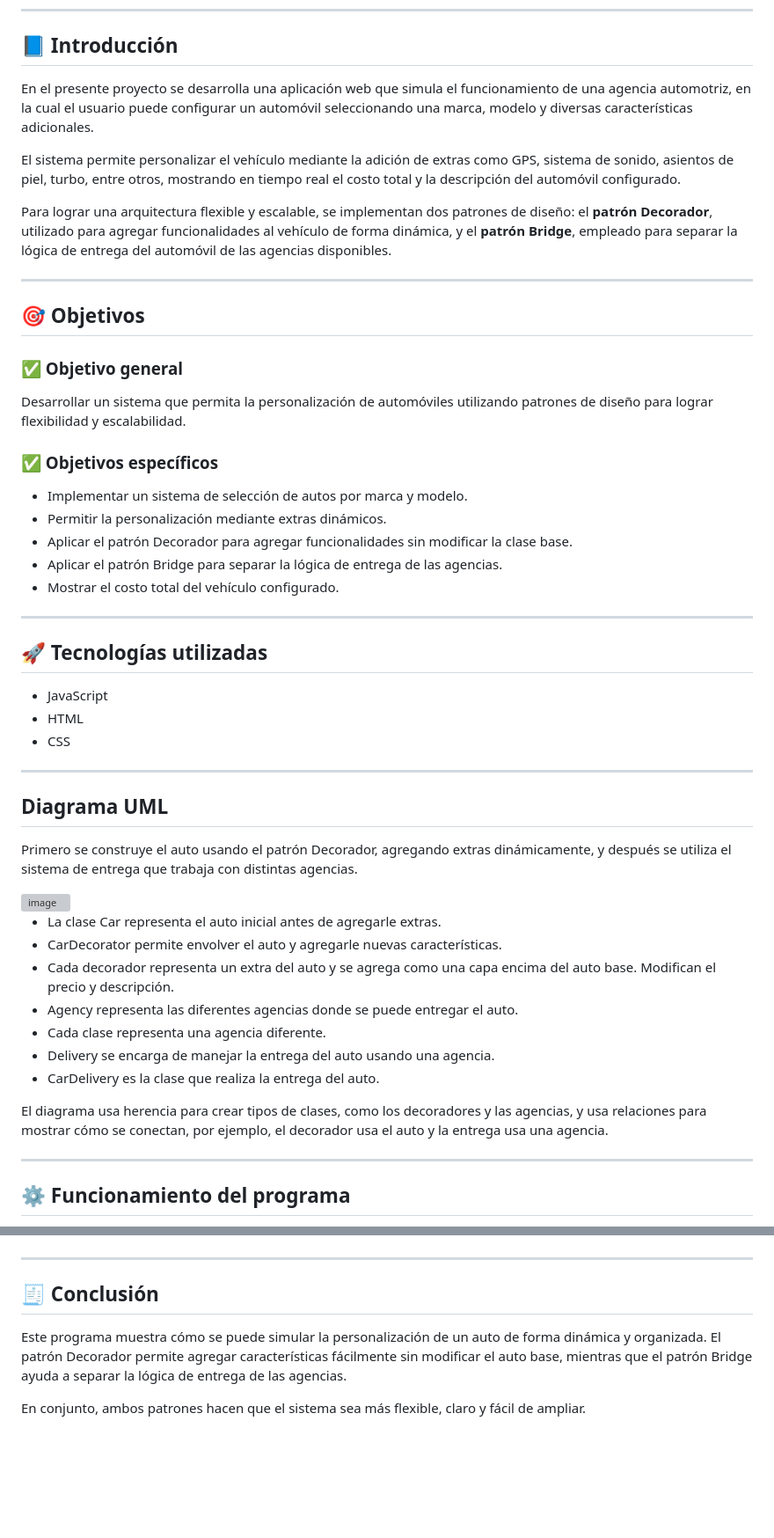
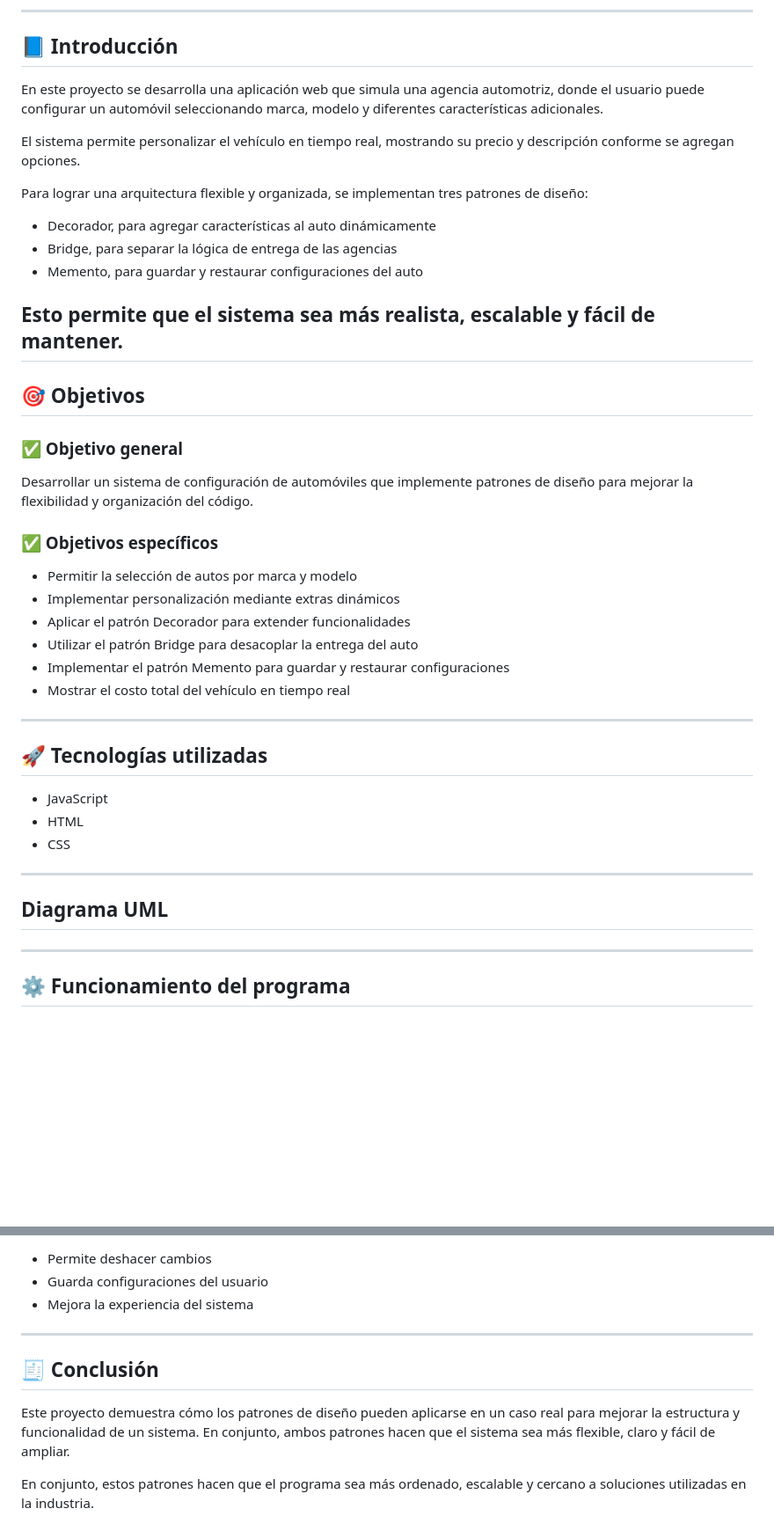
Before and after one commit to ivanmendoza9/CustomDriveITT, a Markdown page: README.md, 2 parts joined by grey strips. Shown at 88% size. Drawn GitHub-style; blank space fills up the shorter version; grey boxes are pictures that could not be loaded.

```diff
--- a/README.md
+++ b/README.md
@@ -13,25 +13,31 @@ Elaborado por:
 
 ## 📘 Introducción
 
-En el presente proyecto se desarrolla una aplicación web que simula el funcionamiento de una agencia automotriz, en la cual el usuario puede configurar un automóvil seleccionando una marca, modelo y diversas características adicionales.
+En este proyecto se desarrolla una aplicación web que simula una agencia automotriz, donde el usuario puede configurar un automóvil seleccionando marca, modelo y diferentes características adicionales.
 
-El sistema permite personalizar el vehículo mediante la adición de extras como GPS, sistema de sonido, asientos de piel, turbo, entre otros, mostrando en tiempo real el costo total y la descripción del automóvil configurado.
+El sistema permite personalizar el vehículo en tiempo real, mostrando su precio y descripción conforme se agregan opciones.
 
-Para lograr una arquitectura flexible y escalable, se implementan dos patrones de diseño: el **patrón Decorador**, utilizado para agregar funcionalidades al vehículo de forma dinámica, y el **patrón Bridge**, empleado para separar la lógica de entrega del automóvil de las agencias disponibles.
+Para lograr una arquitectura flexible y organizada, se implementan tres patrones de diseño:
 
+- Decorador, para agregar características al auto dinámicamente
+- Bridge, para separar la lógica de entrega de las agencias
+- Memento, para guardar y restaurar configuraciones del auto
+
+Esto permite que el sistema sea más realista, escalable y fácil de mantener.
 ---
 
 ## 🎯 Objetivos
 
 ### ✅ Objetivo general
-Desarrollar un sistema que permita la personalización de automóviles utilizando patrones de diseño para lograr flexibilidad y escalabilidad.
+Desarrollar un sistema de configuración de automóviles que implemente patrones de diseño para mejorar la flexibilidad y organización del código.
 
 ### ✅ Objetivos específicos
-- Implementar un sistema de selección de autos por marca y modelo.
-- Permitir la personalización mediante extras dinámicos.
-- Aplicar el patrón Decorador para agregar funcionalidades sin modificar la clase base.
-- Aplicar el patrón Bridge para separar la lógica de entrega de las agencias.
-- Mostrar el costo total del vehículo configurado.
+- Permitir la selección de autos por marca y modelo
+- Implementar personalización mediante extras dinámicos
+- Aplicar el patrón Decorador para extender funcionalidades
+- Utilizar el patrón Bridge para desacoplar la entrega del auto
+- Implementar el patrón Memento para guardar y restaurar configuraciones
+- Mostrar el costo total del vehículo en tiempo real
 
 ---
 
@@ -44,19 +50,7 @@ Desarrollar un sistema que permita la personalización de automóviles utilizand
 
 ## Diagrama UML
 
-Primero se construye el auto usando el patrón Decorador, agregando extras dinámicamente, y después se utiliza el sistema de entrega que trabaja con distintas agencias.
 
-<img width="1536" height="1024" alt="image" src="https://github.com/user-attachments/assets/a4bddd15-fe9b-4462-b30e-34d2daa9c158" />
-
-- La clase Car representa el auto inicial antes de agregarle extras.
-- CarDecorator permite envolver el auto y agregarle nuevas características.
-- Cada decorador representa un extra del auto y se agrega como una capa encima del auto base. Modifican el precio y descripción.
-- Agency representa las diferentes agencias donde se puede entregar el auto.
-- Cada clase representa una agencia diferente.
-- Delivery se encarga de manejar la entrega del auto usando una agencia.
-- CarDelivery es la clase que realiza la entrega del auto.
-
-El diagrama usa herencia para crear tipos de clases, como los decoradores y las agencias, y usa relaciones para mostrar cómo se conectan, por ejemplo, el decorador usa el auto y la entrega usa una agencia.
 
 ---
 
@@ -117,8 +100,12 @@ Esto hace que puedas cambiar la agencia sin modificar cómo funciona la entrega.
 
+- Permite deshacer cambios
+- Guarda configuraciones del usuario
+- Mejora la experiencia del sistema
 ---
 
 ## 🧾 Conclusión
 
-Este programa muestra cómo se puede simular la personalización de un auto de forma dinámica y organizada. El patrón Decorador permite agregar características fácilmente sin modificar el auto base, mientras que el patrón Bridge ayuda a separar la lógica de entrega de las agencias.
+Este proyecto demuestra cómo los patrones de diseño pueden aplicarse en un caso real para mejorar la estructura y funcionalidad de un sistema.
+En conjunto, ambos patrones hacen que el sistema sea más flexible, claro y fácil de ampliar.
 
-En conjunto, ambos patrones hacen que el sistema sea más flexible, claro y fácil de ampliar.
+En conjunto, estos patrones hacen que el programa sea más ordenado, escalable y cercano a soluciones utilizadas en la industria.
```
Also changed, not shown: other parts of README.md (+11 -22 lines).
